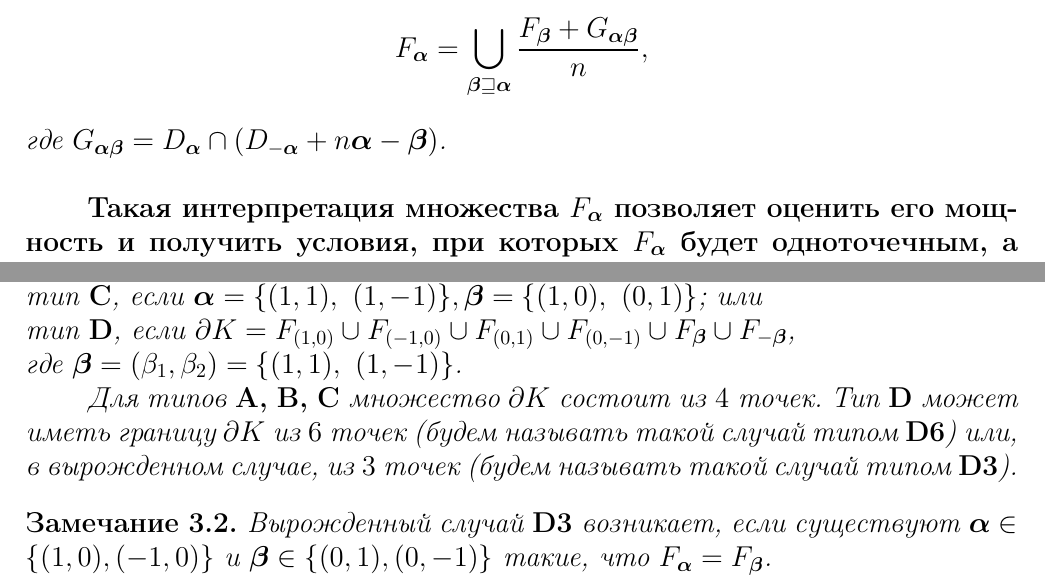
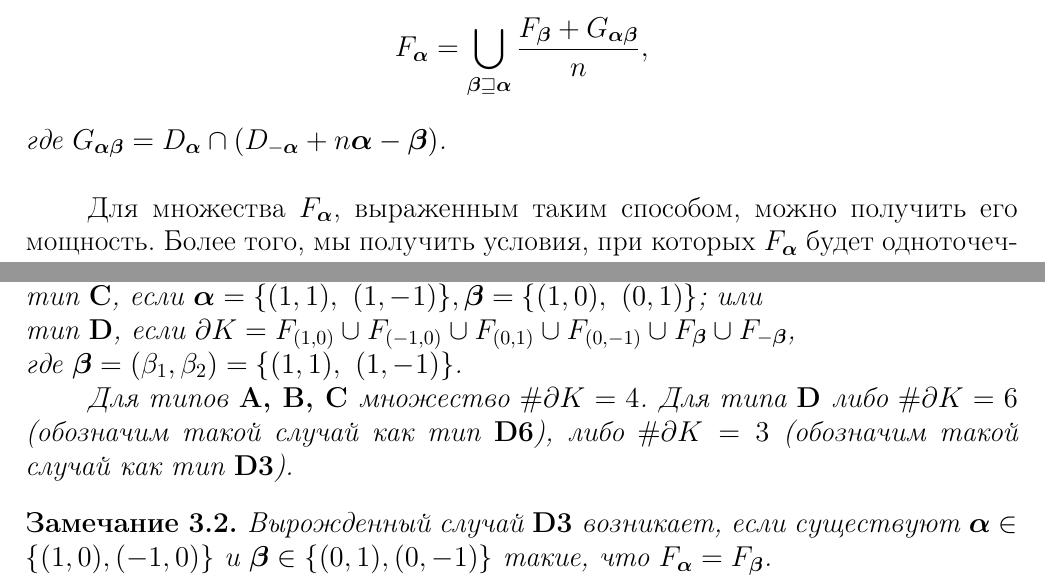
Before and after one commit to dimalek97/Drozdov-Phd-Dissertation, a LaTeX thesis (qualification-work.tex, which reads common/disstyles.tex, qualification-work/introduction.tex, qualification-work/part3qw.tex): two parts of pages 16 and 60 of 80, joined at a grey line, cut so that both start at the same text. Compiled offline with pdfLaTeX.

Commit message:
правки 23.07

```diff
--- a/common/disstyles.tex
+++ b/common/disstyles.tex
@@ -2,7 +2,7 @@
 % Выставляем значения полей (ГОСТ 7.0.11-2011, 5.3.7)
 \usepackage[a4paper, top=2cm, bottom=2cm, left=2.5cm, right=1cm, nofoot, nomarginpar]{geometry}
 \setlength{\topskip}{0pt}   %размер дополнительного верхнего поля
-\setlength{\footskip}{12.3pt} % снимет warning, согласно https://tex.stackexchange.com/a/334346
+\setlength{\footskip}{1cm} % снимет warning, согласно https://tex.stackexchange.com/a/334346
 
 
 %%% Интервалы %%%
--- a/qualification-work/introduction.tex
+++ b/qualification-work/introduction.tex
@@ -392,7 +393,8 @@ $$\dd K=\bigcup\limits_{\bma\in A_D}F_\bma.$$
 $$ F_\bma=\bigcup\limits_{\bmb\sqsupseteq\bma} \dfrac{F_\bmb+G_{\bma\bmb}}{n},$$
 где $G_{\bma\bmb}=D_\bma\cap(D_{-\bma}+n\bma-\bmb)$.}\\
 
-{\bf Такая интерпретация множества $F_\bma$ позволяет оценить его мощность и получить условия, при которых $F_\bma$ будет одноточечным, а значит и условия, при которых фрактальный квадрат будет множеством с одноточечным пересечением.}
+Для множества $F_\bma$, выраженным таким способом, можно получить его мощность.
+Более того, мы  получить условия, при которых $F_\bma$ будет одноточечным. Это позволяет проверить, будет ли фрактальный квадрат множеством с одноточечным пересечением.
 Следующая теорема даёт условия, при которых множество $F_\bma$ будет конечным, счётным или несчётным:
 
 \noindent{\bf Теорема \ref{fin_int}.}
--- a/qualification-work/part3qw.tex
+++ b/qualification-work/part3qw.tex
@@ -372,8 +372,10 @@ $S_\bi(\dd K)$.
 тип {\bf D}, если $\dd K=F_{(1,0)}\cup F_{(-1,0)}\cup F_{(0,1)}\cup F_{(0,-1)}\cup F_\bmb\cup F_{-\bmb}$,\\
 где $\bmb=(\be_1,\be_2)=\{(1,1),\ (1,-1)\}$.
 
-Для типов {\bf A, B, C} множество $\dd K$ состоит из $4$ точек.
-Тип {\bf D} может иметь границу $\dd K$ из $6$ точек (будем называть такой случай типом {\bf D6}) или, в вырожденном случае, из $3$ точек (будем называть такой случай типом {\bf D3}).
+%Для типов {\bf A, B, C} множество $\dd K$ состоит из $4$ точек.
+%Тип {\bf D} может иметь границу $\dd K$ из $6$ точек (будем называть такой случай типом {\bf D6}) или, в вырожденном случае, из $3$ точек (будем называть такой случай типом {\bf D3}).
+Для типов {\bf A, B, C} множество $\#\dd K=4$.
+Для типа {\bf D} либо $\#\dd K=6$ (обозначим такой случай как тип {\bf D6}), либо $\#\dd K=3$ (обозначим такой случай как тип {\bf D3}).}
 \end{theorem}
 
 \begin{remark}
```
Also changed, not shown: qualification-work/introduction.tex (11 more changed lines).
